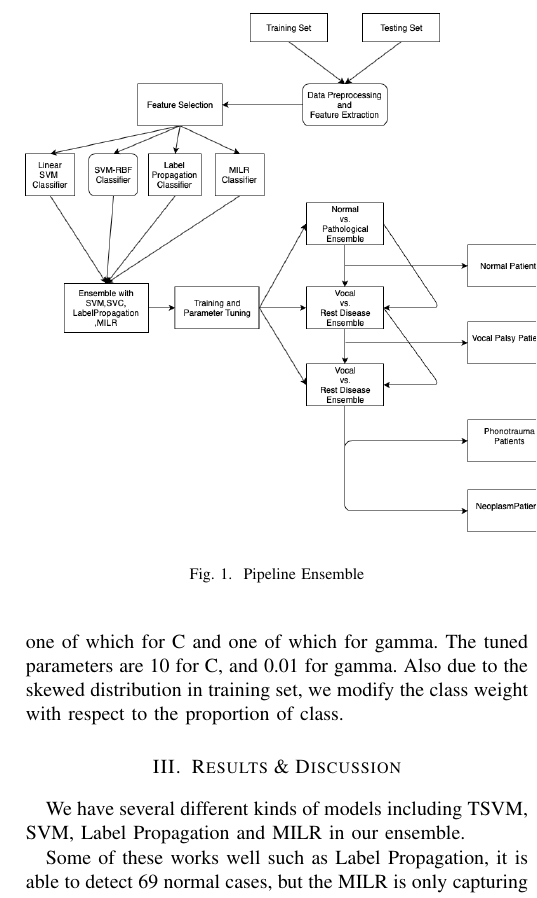
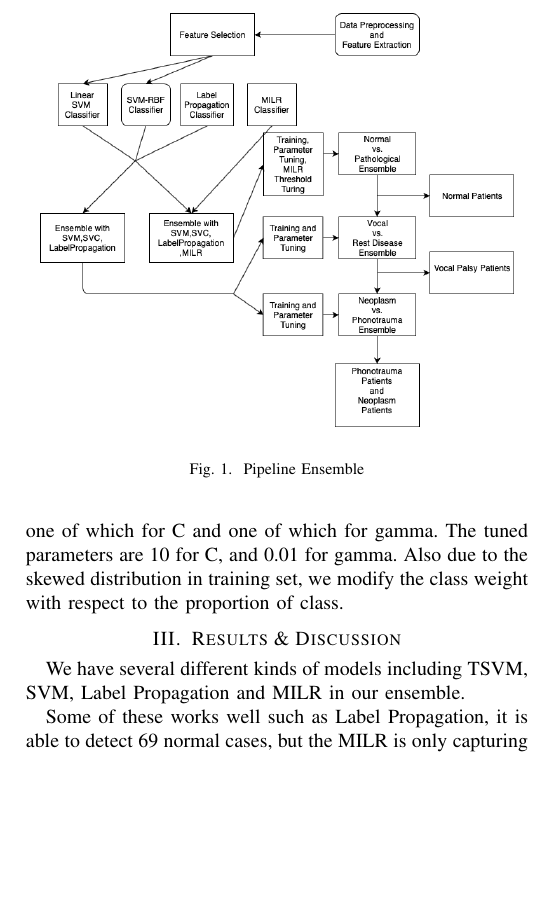
Before and after one commit to jumxglhf/ieee_audio, a LaTeX paper (paper/conference_041818.tex, which reads paper/Method.tex): part of one column of page 4 of 5, cut so that both start at the same text, the shorter picture padded with empty space. Compiled offline with pdfLaTeX; a missing font is replaced by an installed copy or a similar font; a LaTeX package or settings file that is missing is left out.

Commit message:
update on graph

```diff
--- a/paper/Method.tex
+++ b/paper/Method.tex
@@ -78,7 +78,7 @@ Multiple Instance Learning Regression(MILR):\\
 \indent So, we converted this relatively complex learning task into three less complicated tasks: Normal vs. Pathological, Vocal vs. Rest of Diseases, and Phonotrauma vs. Neoplasm, with each learning task having ensemble consisted of 4 classifiers.[Fig. 1] The reason why we design the pipeline this way is based on the difficulty of classification according to our perception. (From easiest Normal vs. Pathological to hardest Phonotrauma vs. Neoplasm)\\
 	\begin{figure}[!htbp]
 		\begin{center}
-			\includegraphics[scale=0.35]{Diagram_2.png}
+			\includegraphics[scale=0.35]{Diagram_3.png}
 		\end{center}
 		\caption{Pipeline Ensemble}
 	\end{figure}
```
Also changed, not shown: paper/Diagram_3.png (added).
